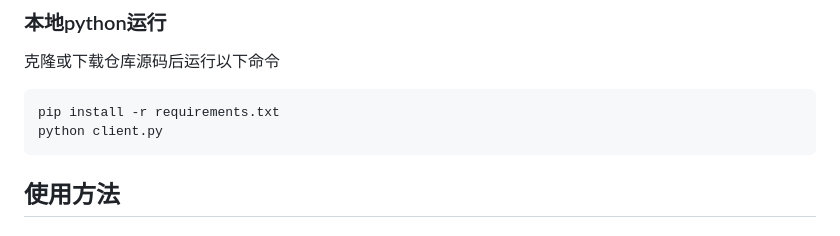
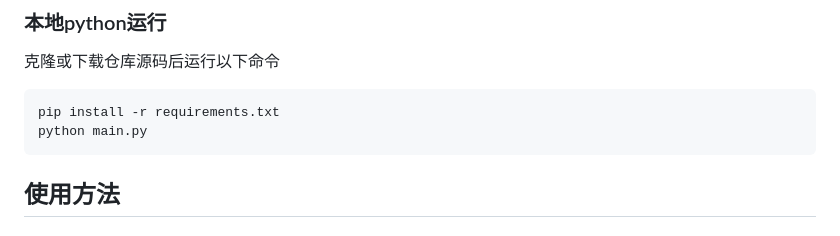
Before and after one commit to xuan25/VRCLS, a Markdown page: README.md, the part around the change. GitHub-like rendering.

````diff
--- a/README.md
+++ b/README.md
@@ -15,7 +15,7 @@ VRCLS 全称 VRChat LinguaSync， 是一个用于在VRCHAT中使用语音来控
 克隆或下载仓库源码后运行以下命令
 ```bash
 pip install -r requirements.txt
-python client.py
+python main.py
 ```
 
 ## 使用方法
````
